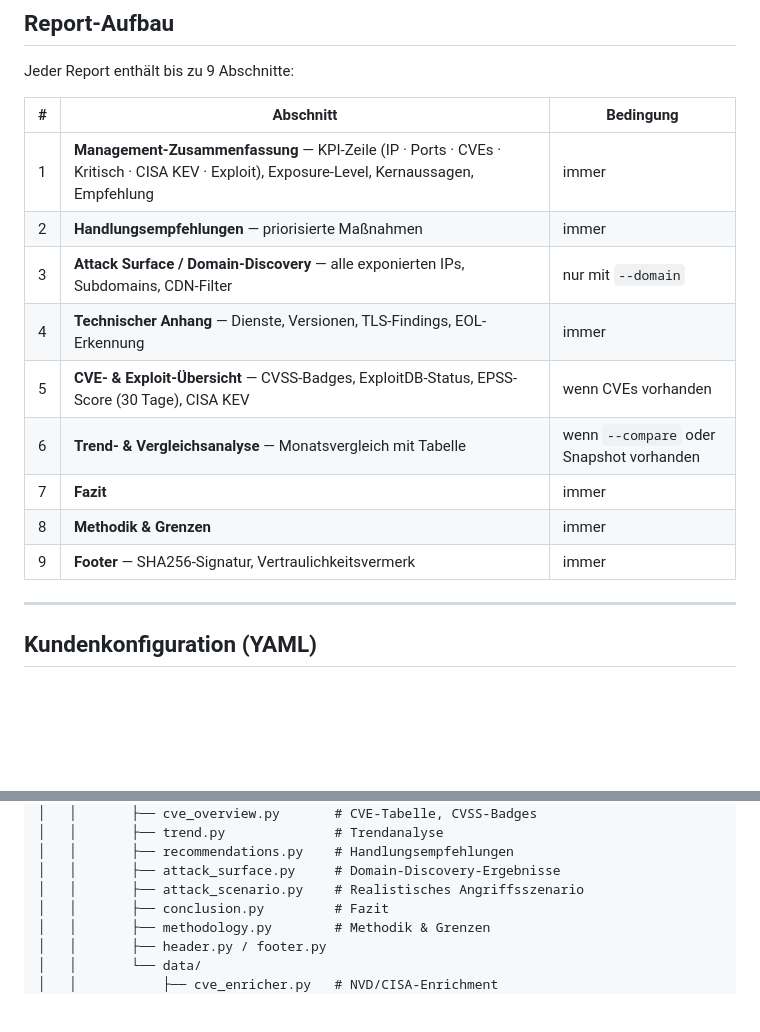
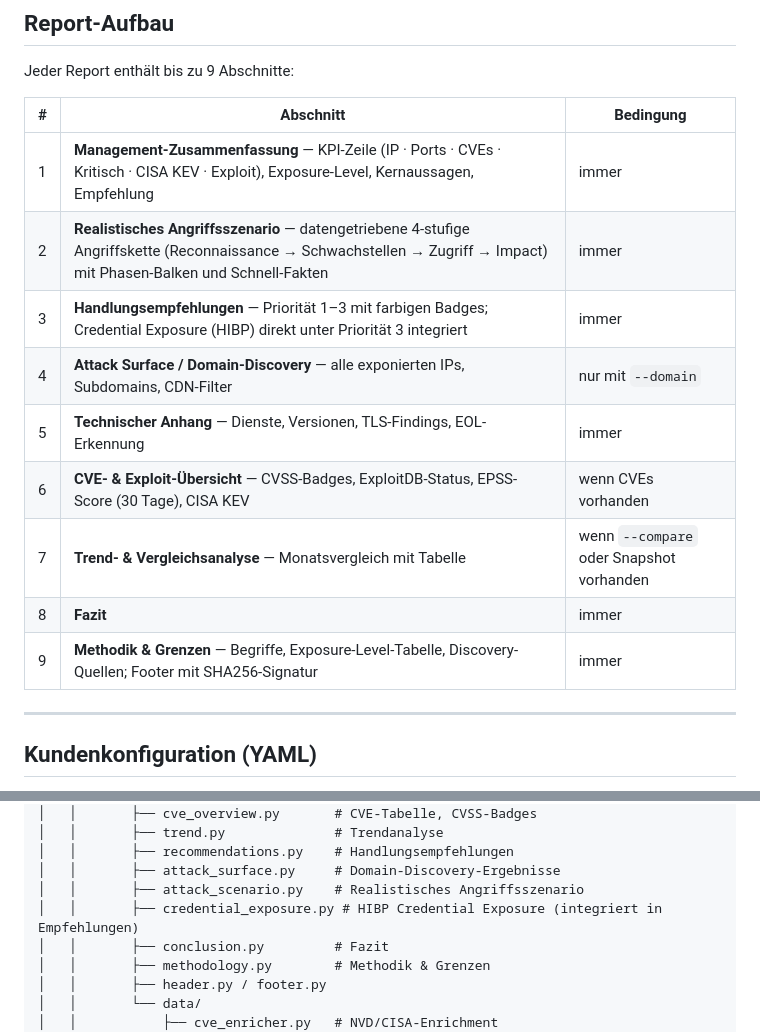
Before and after one commit to 0x4D2/shodan-report, a Markdown page: README.md, 2 parts joined by grey strips. Drawn GitHub-style; blank space fills up the shorter version.

Commit message:
docs: README aktualisieren — Sektionsnummern, HIBP, Testcount, Datum
- Report-Aufbau: Sektion 2 "Realistisches Angriffsszenario" ergänzt,
  Nummern 3–9 korrigiert, HIBP-Integration in Sektion 3 dokumentiert
- credential_exposure.py in Projektstruktur eingetragen
- Testanzahl 749 → 768, Datum 2026-04-22 → 2026-04-27

Co-Authored-By: Claude Sonnet 4.6 <noreply@anthropic.com>

```diff
--- a/README.md
+++ b/README.md
@@ -90,14 +90,14 @@ Jeder Report enthält bis zu 9 Abschnitte:
 | # | Abschnitt | Bedingung |
 |---|---|---|
 | 1 | **Management-Zusammenfassung** — KPI-Zeile (IP · Ports · CVEs · Kritisch · CISA KEV · Exploit), Exposure-Level, Kernaussagen, Empfehlung | immer |
-| 2 | **Handlungsempfehlungen** — priorisierte Maßnahmen | immer |
-| 3 | **Attack Surface / Domain-Discovery** — alle exponierten IPs, Subdomains, CDN-Filter | nur mit `--domain` |
-| 4 | **Technischer Anhang** — Dienste, Versionen, TLS-Findings, EOL-Erkennung | immer |
-| 5 | **CVE- & Exploit-Übersicht** — CVSS-Badges, ExploitDB-Status, EPSS-Score (30 Tage), CISA KEV | wenn CVEs vorhanden |
-| 6 | **Trend- & Vergleichsanalyse** — Monatsvergleich mit Tabelle | wenn `--compare` oder Snapshot vorhanden |
-| 7 | **Fazit** | immer |
-| 8 | **Methodik & Grenzen** | immer |
-| 9 | **Footer** — SHA256-Signatur, Vertraulichkeitsvermerk | immer |
+| 2 | **Realistisches Angriffsszenario** — datengetriebene 4-stufige Angriffskette (Reconnaissance → Schwachstellen → Zugriff → Impact) mit Phasen-Balken und Schnell-Fakten | immer |
+| 3 | **Handlungsempfehlungen** — Priorität 1–3 mit farbigen Badges; Credential Exposure (HIBP) direkt unter Priorität 3 integriert | immer |
+| 4 | **Attack Surface / Domain-Discovery** — alle exponierten IPs, Subdomains, CDN-Filter | nur mit `--domain` |
+| 5 | **Technischer Anhang** — Dienste, Versionen, TLS-Findings, EOL-Erkennung | immer |
+| 6 | **CVE- & Exploit-Übersicht** — CVSS-Badges, ExploitDB-Status, EPSS-Score (30 Tage), CISA KEV | wenn CVEs vorhanden |
+| 7 | **Trend- & Vergleichsanalyse** — Monatsvergleich mit Tabelle | wenn `--compare` oder Snapshot vorhanden |
+| 8 | **Fazit** | immer |
+| 9 | **Methodik & Grenzen** — Begriffe, Exposure-Level-Tabelle, Discovery-Quellen; Footer mit SHA256-Signatur | immer |
 
 ---
 
@@ -226,6 +226,7 @@ shodan-report/
 │   │       ├── recommendations.py    # Handlungsempfehlungen
 │   │       ├── attack_surface.py     # Domain-Discovery-Ergebnisse
 │   │       ├── attack_scenario.py    # Realistisches Angriffsszenario
+│   │       ├── credential_exposure.py # HIBP Credential Exposure (integriert in Empfehlungen)
 │   │       ├── conclusion.py         # Fazit
 │   │       ├── methodology.py        # Methodik & Grenzen
 │   │       ├── header.py / footer.py
```
Also changed, not shown: other parts of README.md (+2 -2 lines).
